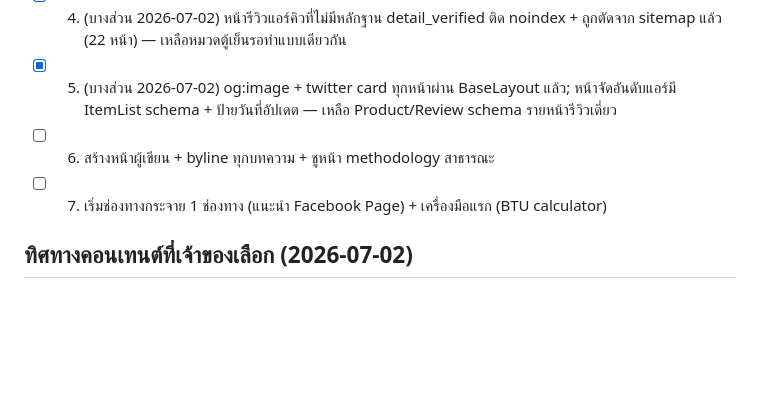
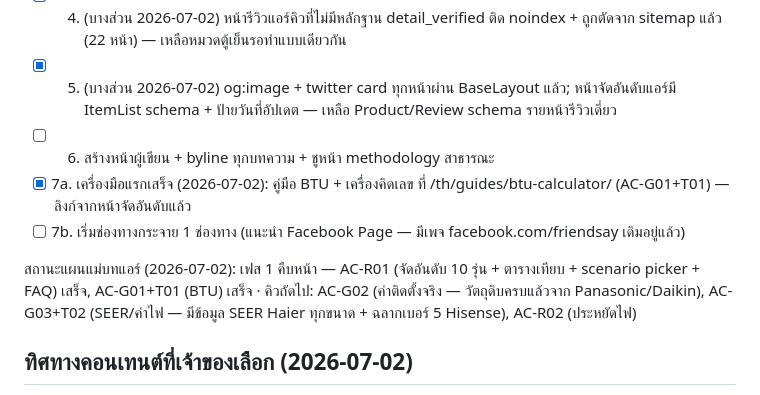
Before and after one commit to chatoccmed/friendsay, a Markdown page: docs/growth-action-plan-2026-07.md, the part around the change. GitHub-like rendering; blank space fills up the shorter version.

Commit message:
Update growth plan status: BTU tool and roundup phase 1 progress
Co-Authored-By: Claude Fable 5 <noreply@anthropic.com>

```diff
--- a/docs/growth-action-plan-2026-07.md
+++ b/docs/growth-action-plan-2026-07.md
@@ -26,7 +26,10 @@
 - [x] 4. (บางส่วน 2026-07-02) หน้ารีวิวแอร์คิวที่ไม่มีหลักฐาน detail_verified ติด noindex + ถูกตัดจาก sitemap แล้ว (22 หน้า) — เหลือหมวดตู้เย็นรอทำแบบเดียวกัน
 - [x] 5. (บางส่วน 2026-07-02) og:image + twitter card ทุกหน้าผ่าน BaseLayout แล้ว; หน้าจัดอันดับแอร์มี ItemList schema + ป้ายวันที่อัปเดต — เหลือ Product/Review schema รายหน้ารีวิวเดี่ยว
 - [ ] 6. สร้างหน้าผู้เขียน + byline ทุกบทความ + ชูหน้า methodology สาธารณะ
-- [ ] 7. เริ่มช่องทางกระจาย 1 ช่องทาง (แนะนำ Facebook Page) + เครื่องมือแรก (BTU calculator)
+- [x] 7a. เครื่องมือแรกเสร็จ (2026-07-02): คู่มือ BTU + เครื่องคิดเลข ที่ /th/guides/btu-calculator/ (AC-G01+T01) — ลิงก์จากหน้าจัดอันดับแล้ว
+- [ ] 7b. เริ่มช่องทางกระจาย 1 ช่องทาง (แนะนำ Facebook Page — มีเพจ facebook.com/friendsay เดิมอยู่แล้ว)
+
+สถานะแผนแม่บทแอร์ (2026-07-02): เฟส 1 คืบหน้า — AC-R01 (จัดอันดับ 10 รุ่น + ตารางเทียบ + scenario picker + FAQ) เสร็จ, AC-G01+T01 (BTU) เสร็จ · คิวถัดไป: AC-G02 (ค่าติดตั้งจริง — วัตถุดิบครบแล้วจาก Panasonic/Daikin), AC-G03+T02 (SEER/ค่าไฟ — มีข้อมูล SEER Haier ทุกขนาด + ฉลากเบอร์ 5 Hisense), AC-R02 (ประหยัดไฟ)
 
 ## ทิศทางคอนเทนต์ที่เจ้าของเลือก (2026-07-02)
 
```
